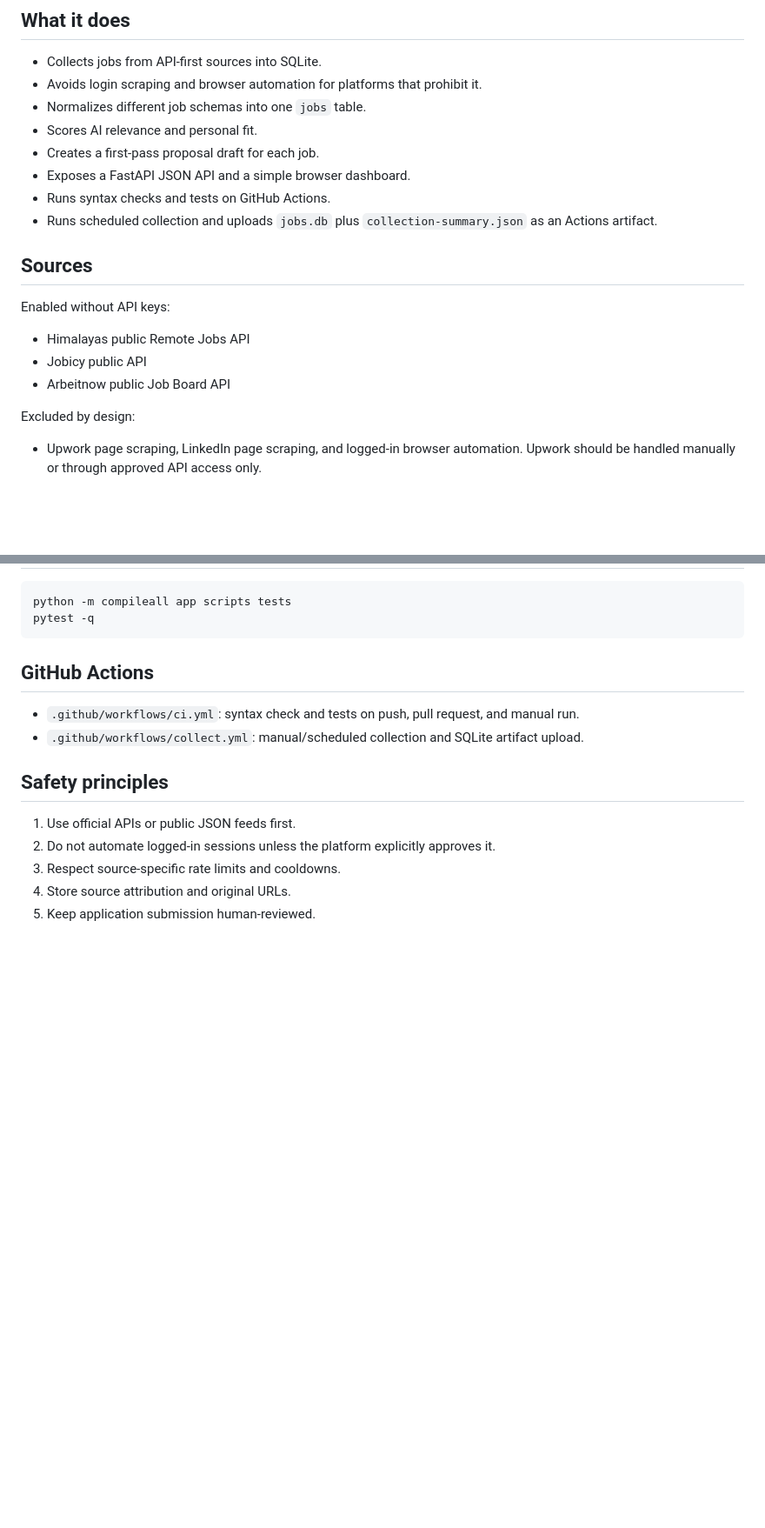
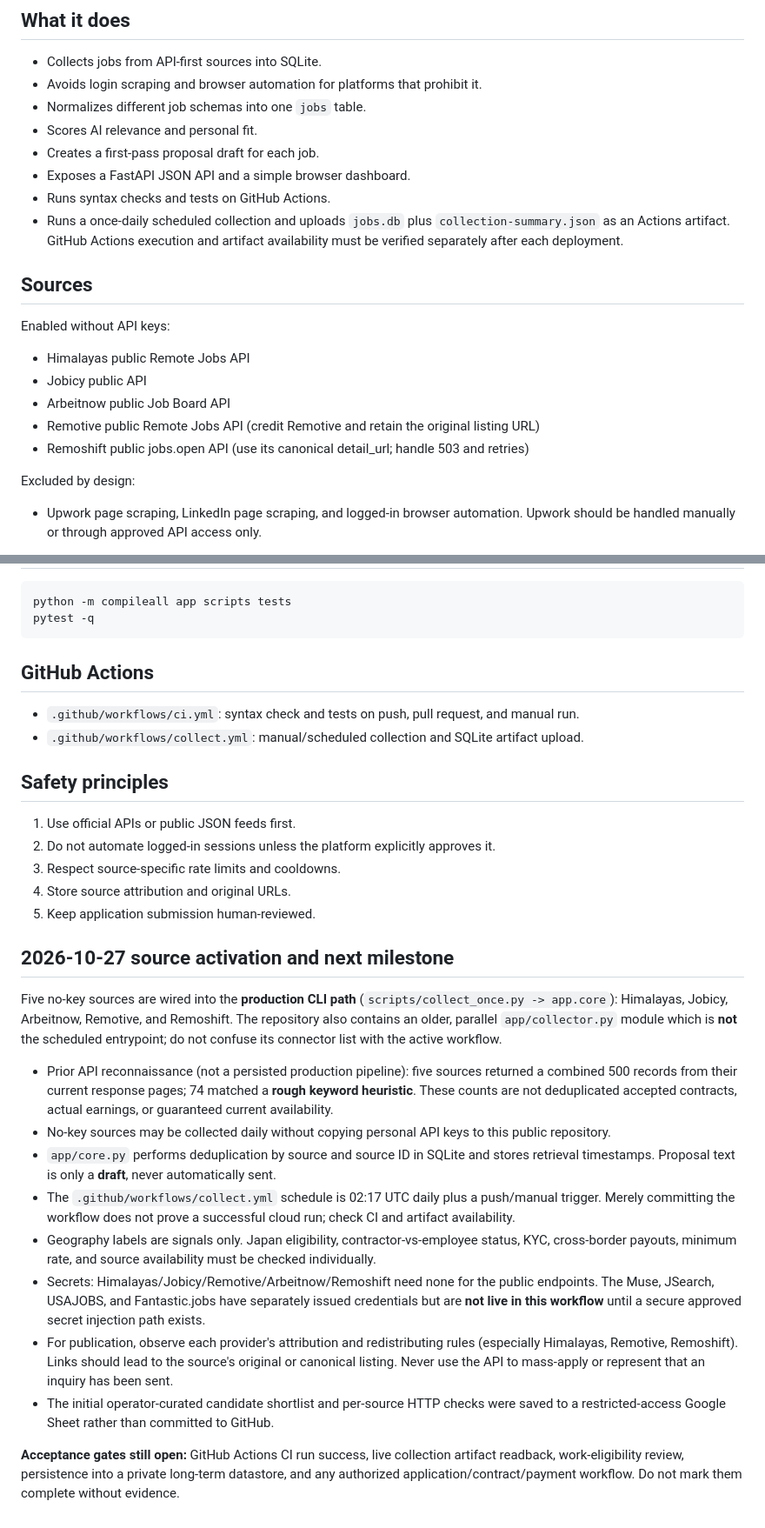
Before and after one commit to univcorp2-ctrl/global-job-aggregator-mvp, a Markdown page: README.md, 2 parts joined by grey strips. Shown at 87% size. GitHub-like rendering; blank space fills up the shorter version.

Commit message:
docs: document five live public sources, entrypoint, attribution, and verification gates

```diff
--- a/README.md
+++ b/README.md
@@ -35,7 +35,7 @@ Safety-first MVP for collecting global job opportunities from official APIs, pub
 - Creates a first-pass proposal draft for each job.
 - Exposes a FastAPI JSON API and a simple browser dashboard.
 - Runs syntax checks and tests on GitHub Actions.
-- Runs scheduled collection and uploads `jobs.db` plus `collection-summary.json` as an Actions artifact.
+- Runs a once-daily scheduled collection and uploads `jobs.db` plus `collection-summary.json` as an Actions artifact. GitHub Actions execution and artifact availability must be verified separately after each deployment.
 
 ## Sources
 
@@ -44,6 +44,8 @@ Enabled without API keys:
 - Himalayas public Remote Jobs API
 - Jobicy public API
 - Arbeitnow public Job Board API
+- Remotive public Remote Jobs API (credit Remotive and retain the original listing URL)
+- Remoshift public jobs.open API (use its canonical detail_url; handle 503 and retries)
 
 Excluded by design:
 
@@ -117,3 +119,18 @@ pytest -q
 3. Respect source-specific rate limits and cooldowns.
 4. Store source attribution and original URLs.
 5. Keep application submission human-reviewed.
+
+## 2026-10-27 source activation and next milestone
+
+Five no-key sources are wired into the **production CLI path** (`scripts/collect_once.py -> app.core`): Himalayas, Jobicy, Arbeitnow, Remotive, and Remoshift. The repository also contains an older, parallel `app/collector.py` module which is **not** the scheduled entrypoint; do not confuse its connector list with the active workflow.
+
+- Prior API reconnaissance (not a persisted production pipeline): five sources returned a combined 500 records from their current response pages; 74 matched a **rough keyword heuristic**. These counts are not deduplicated accepted contracts, actual earnings, or guaranteed current availability.
+- No-key sources may be collected daily without copying personal API keys to this public repository.
+- `app/core.py` performs deduplication by source and source ID in SQLite and stores retrieval timestamps. Proposal text is only a **draft**, never automatically sent.
+- The `.github/workflows/collect.yml` schedule is 02:17 UTC daily plus a push/manual trigger. Merely committing the workflow does not prove a successful cloud run; check CI and artifact availability.
+- Geography labels are signals only. Japan eligibility, contractor-vs-employee status, KYC, cross-border payouts, minimum rate, and source availability must be checked individually.
+- Secrets: Himalayas/Jobicy/Remotive/Arbeitnow/Remoshift need none for the public endpoints. The Muse, JSearch, USAJOBS, and Fantastic.jobs have separately issued credentials but are **not live in this workflow** until a secure approved secret injection path exists.
+- For publication, observe each provider's attribution and redistributing rules (especially Himalayas, Remotive, Remoshift). Links should lead to the source's original or canonical listing. Never use the API to mass-apply or represent that an inquiry has been sent.
+- The initial operator-curated candidate shortlist and per-source HTTP checks were saved to a restricted-access Google Sheet rather than committed to GitHub.
+
+**Acceptance gates still open:** GitHub Actions CI run success, live collection artifact readback, work-eligibility review, persistence into a private long-term datastore, and any authorized application/contract/payment workflow. Do not mark them complete without evidence.
```
